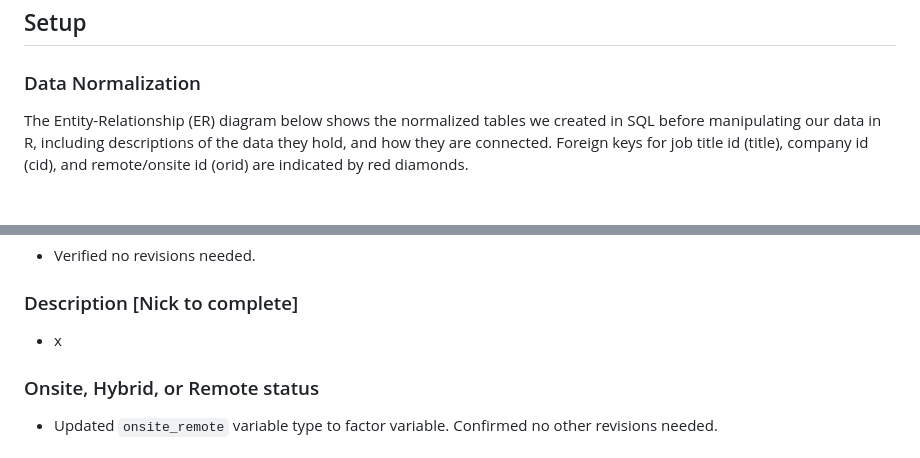
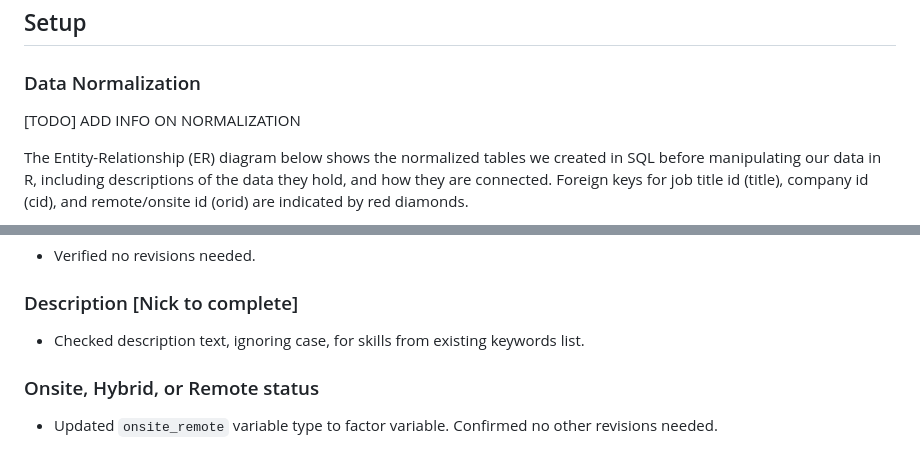
Before and after one commit to naomibuell/DATA607_Project3, a Markdown page: README.md, 2 parts joined by grey strips. GitHub-like rendering; blank space fills up the shorter version.

```diff
--- a/README.md
+++ b/README.md
@@ -18,6 +18,8 @@ We use data on LinkedIn Data Analyst jobs listings from [Kaggle](https://www.kag
 ## Setup
 
 ### Data Normalization
+
+[TODO] ADD INFO ON NORMALIZATION
 
 The Entity-Relationship (ER) diagram below shows the normalized tables we created in SQL before manipulating our data in R, including descriptions of the data they hold, and how they are connected. Foreign keys for job title id (title), company id (cid), and remote/onsite id (orid) are indicated by red diamonds.
 
@@ -54,7 +56,7 @@ All cleaning and tidying was completed in R. Below descripes steps taken to prep
 
 ### Description [Nick to complete]
 
--   x
+-   Checked description text, ignoring case, for skills from existing keywords list.
 
 ### Onsite, Hybrid, or Remote status
 
```
